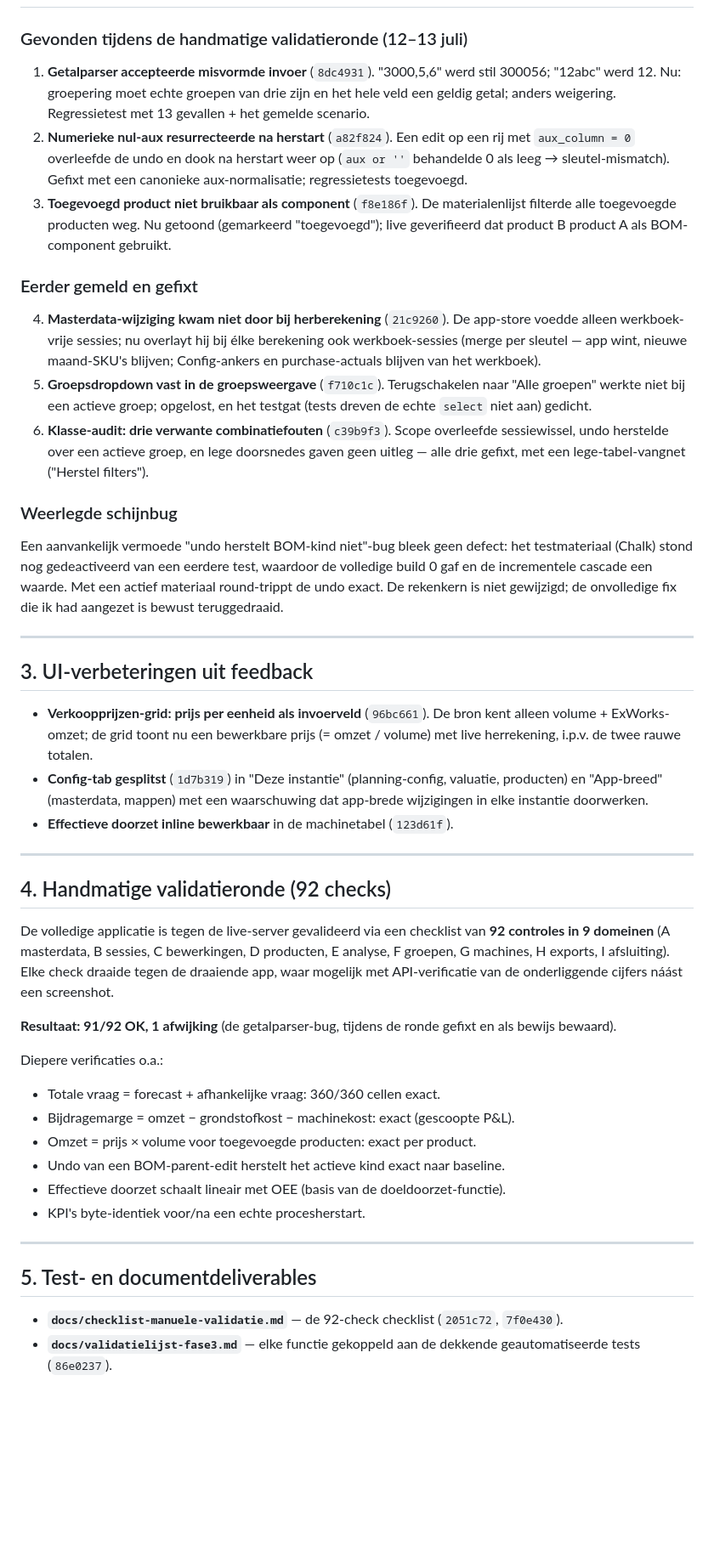
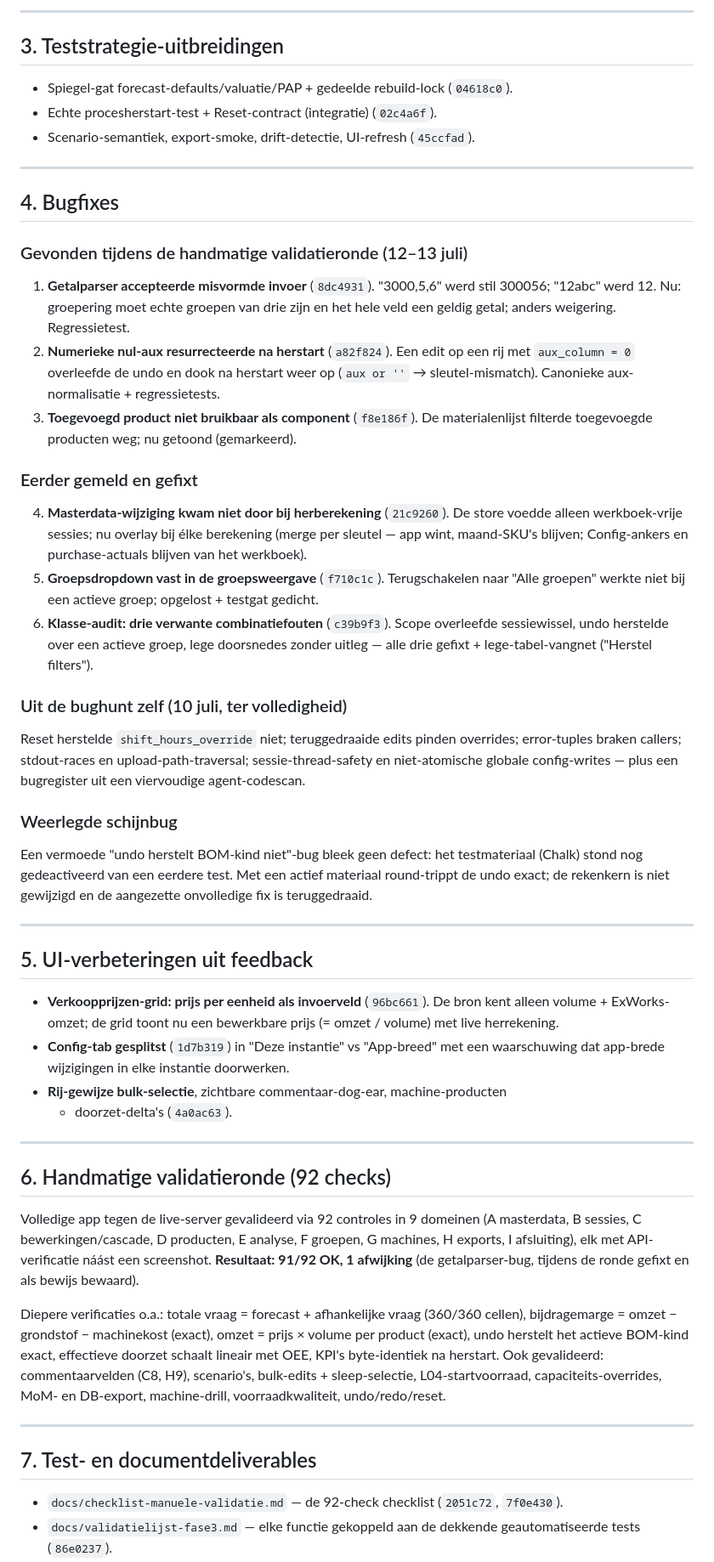
Before and after one commit to Motormuisje/SOP-tool, a Markdown page: docs/samenvatting-2026-07-11-13.md, the part around one of its changes. Shown at 85% size. Drawn GitHub-style; blank space fills up the shorter version.

```diff
--- a/docs/samenvatting-2026-07-11-13.md
+++ b/docs/samenvatting-2026-07-11-13.md
@@ -46,73 +82,79 @@ kosten, valuatie) wordt nu door de app beheerd in plaats van een los basis-.xlsm
+---
+
+## 3. Teststrategie-uitbreidingen
+- Spiegel-gat forecast-defaults/valuatie/PAP + gedeelde rebuild-lock (`04618c0`).
+- Echte procesherstart-test + Reset-contract (integratie) (`02c4a6f`).
+- Scenario-semantiek, export-smoke, drift-detectie, UI-refresh (`45ccfad`).
+
+---
+
+## 4. Bugfixes
 
 ### Gevonden tijdens de handmatige validatieronde (12–13 juli)
 1. **Getalparser accepteerde misvormde invoer** (`8dc4931`). "3000,5,6" werd
    stil 300056; "12abc" werd 12. Nu: groepering moet echte groepen van drie
-   zijn en het hele veld een geldig getal; anders weigering. Regressietest met
-   13 gevallen + het gemelde scenario.
+   zijn en het hele veld een geldig getal; anders weigering. Regressietest.
 2. **Numerieke nul-aux resurrecteerde na herstart** (`a82f824`). Een edit op een
    rij met `aux_column = 0` overleefde de undo en dook na herstart weer op
-   (`aux or ''` behandelde 0 als leeg → sleutel-mismatch). Gefixt met een
-   canonieke aux-normalisatie; regressietests toegevoegd.
+   (`aux or ''` → sleutel-mismatch). Canonieke aux-normalisatie + regressietests.
 3. **Toegevoegd product niet bruikbaar als component** (`f8e186f`). De
-   materialenlijst filterde alle toegevoegde producten weg. Nu getoond
-   (gemarkeerd "toegevoegd"); live geverifieerd dat product B product A als
-   BOM-component gebruikt.
+   materialenlijst filterde toegevoegde producten weg; nu getoond (gemarkeerd).
 
 ### Eerder gemeld en gefixt
 4. **Masterdata-wijziging kwam niet door bij herberekening** (`21c9260`). De
-   app-store voedde alleen werkboek-vrije sessies; nu overlayt hij bij élke
-   berekening ook werkboek-sessies (merge per sleutel — app wint, nieuwe
-   maand-SKU's blijven; Config-ankers en purchase-actuals blijven van het
-   werkboek).
+   store voedde alleen werkboek-vrije sessies; nu overlay bij élke berekening
+   (merge per sleutel — app wint, maand-SKU's blijven; Config-ankers en
+   purchase-actuals blijven van het werkboek).
 5. **Groepsdropdown vast in de groepsweergave** (`f710c1c`). Terugschakelen naar
-   "Alle groepen" werkte niet bij een actieve groep; opgelost, en het testgat
-   (tests dreven de echte `select` niet aan) gedicht.
+   "Alle groepen" werkte niet bij een actieve groep; opgelost + testgat gedicht.
 6. **Klasse-audit: drie verwante combinatiefouten** (`c39b9f3`). Scope overleefde
-   sessiewissel, undo herstelde over een actieve groep, en lege doorsnedes gaven
-   geen uitleg — alle drie gefixt, met een lege-tabel-vangnet ("Herstel filters").
+   sessiewissel, undo herstelde over een actieve groep, lege doorsnedes zonder
+   uitleg — alle drie gefixt + lege-tabel-vangnet ("Herstel filters").
+
+### Uit de bughunt zelf (10 juli, ter volledigheid)
+Reset herstelde `shift_hours_override` niet; teruggedraaide edits pinden
+overrides; error-tuples braken callers; stdout-races en upload-path-traversal;
+sessie-thread-safety en niet-atomische globale config-writes — plus een
+bugregister uit een viervoudige agent-codescan.
 
 ### Weerlegde schijnbug
-Een aanvankelijk vermoede "undo herstelt BOM-kind niet"-bug bleek geen defect:
-het testmateriaal (Chalk) stond nog gedeactiveerd van een eerdere test, waardoor
-de volledige build 0 gaf en de incrementele cascade een waarde. Met een actief
-materiaal round-trippt de undo exact. De rekenkern is niet gewijzigd; de
-onvolledige fix die ik had aangezet is bewust teruggedraaid.
+Een vermoede "undo herstelt BOM-kind niet"-bug bleek geen defect: het
+testmateriaal (Chalk) stond nog gedeactiveerd van een eerdere test. Met een
+actief materiaal round-trippt de undo exact; de rekenkern is niet gewijzigd en
+de aangezette onvolledige fix is teruggedraaid.
 
 ---
 
-## 3. UI-verbeteringen uit feedback
+## 5. UI-verbeteringen uit feedback
 - **Verkoopprijzen-grid: prijs per eenheid als invoerveld** (`96bc661`). De bron
   kent alleen volume + ExWorks-omzet; de grid toont nu een bewerkbare prijs
-  (= omzet / volume) met live herrekening, i.p.v. de twee rauwe totalen.
-- **Config-tab gesplitst** (`1d7b319`) in "Deze instantie" (planning-config,
-  valuatie, producten) en "App-breed" (masterdata, mappen) met een waarschuwing
-  dat app-brede wijzigingen in elke instantie doorwerken.
-- **Effectieve doorzet inline bewerkbaar** in de machinetabel (`123d61f`).
+  (= omzet / volume) met live herrekening.
+- **Config-tab gesplitst** (`1d7b319`) in "Deze instantie" vs "App-breed" met een
+  waarschuwing dat app-brede wijzigingen in elke instantie doorwerken.
+- **Rij-gewijze bulk-selectie**, zichtbare commentaar-dog-ear, machine-producten
+  + doorzet-delta's (`4a0ac63`).
 
 ---
 
-## 4. Handmatige validatieronde (92 checks)
-De volledige applicatie is tegen de live-server gevalideerd via een checklist
-van **92 controles in 9 domeinen** (A masterdata, B sessies, C bewerkingen,
-D producten, E analyse, F groepen, G machines, H exports, I afsluiting). Elke
-check draaide tegen de draaiende app, waar mogelijk met API-verificatie van de
-onderliggende cijfers náást een screenshot.
+## 6. Handmatige validatieronde (92 checks)
+Volledige app tegen de live-server gevalideerd via 92 controles in 9 domeinen
+(A masterdata, B sessies, C bewerkingen/cascade, D producten, E analyse,
+F groepen, G machines, H exports, I afsluiting), elk met API-verificatie náást
+een screenshot. **Resultaat: 91/92 OK, 1 afwijking** (de getalparser-bug,
+tijdens de ronde gefixt en als bewijs bewaard).
 
-**Resultaat: 91/92 OK, 1 afwijking** (de getalparser-bug, tijdens de ronde
-gefixt en als bewijs bewaard).
-
-Diepere verificaties o.a.:
-- Totale vraag = forecast + afhankelijke vraag: 360/360 cellen exact.
-- Bijdragemarge = omzet − grondstofkost − machinekost: exact (gescoopte P&L).
-- Omzet = prijs × volume voor toegevoegde producten: exact per product.
-- Undo van een BOM-parent-edit herstelt het actieve kind exact naar baseline.
-- Effectieve doorzet schaalt lineair met OEE (basis van de doeldoorzet-functie).
-- KPI's byte-identiek voor/na een echte procesherstart.
+Diepere verificaties o.a.: totale vraag = forecast + afhankelijke vraag
+(360/360 cellen), bijdragemarge = omzet − grondstof − machinekost (exact),
+omzet = prijs × volume per product (exact), undo herstelt het actieve BOM-kind
+exact, effectieve doorzet schaalt lineair met OEE, KPI's byte-identiek na
+herstart. Ook gevalideerd: commentaarvelden (C8, H9), scenario's, bulk-edits +
+sleep-selectie, L04-startvoorraad, capaciteits-overrides, MoM- en DB-export,
+machine-drill, voorraadkwaliteit, undo/redo/reset.
 
 ---
 
-## 5. Test- en documentdeliverables
-- **`docs/checklist-manuele-validatie.md`** — de 92-check checklist (`2051c72`,
+## 7. Test- en documentdeliverables
+- `docs/checklist-manuele-validatie.md` — de 92-check checklist (`2051c72`,
   `7f0e430`).
-- **`docs/validatielijst-fase3.md`** — elke functie gekoppeld aan de dekkende
+- `docs/validatielijst-fase3.md` — elke functie gekoppeld aan de dekkende
   geautomatiseerde tests (`86e0237`).
```
Also changed, not shown: other parts of docs/samenvatting-2026-07-11-13.md (+75 -39 lines).
